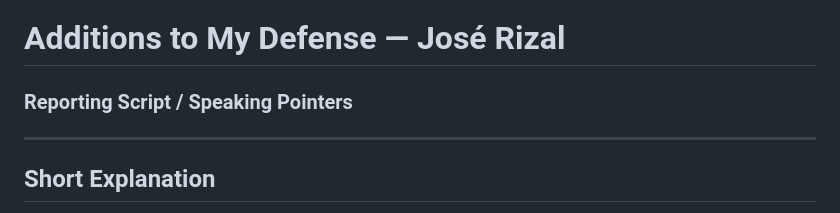
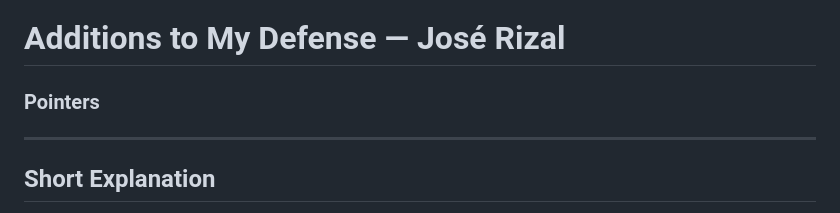
Before and after one commit to Ian-nwb/Additions-to-my-defense, a Markdown page: script.md, the part around the change. Drawn GitHub-style.

Commit message:
Rename section from 'Reporting Script' to 'Pointers'

```diff
--- a/script.md
+++ b/script.md
@@ -1,5 +1,5 @@
 # Additions to My Defense — José Rizal
-### Reporting Script / Speaking Pointers
+### Pointers
 
 ---
 
```
